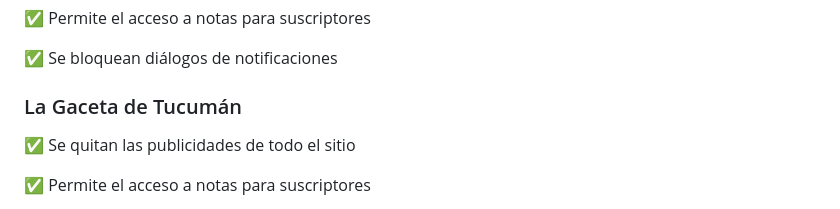
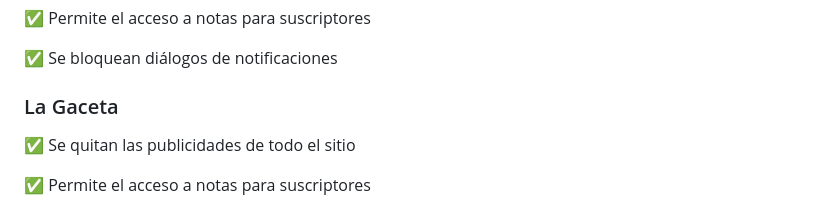
Before and after one commit to LucasPier/diarios-liberados, a Markdown page: README.md, the part around one of its changes. Rendered like a GitHub page.

Commit message:
docs(readme): actualizar nombre del portal La Gaceta

```diff
--- a/README.md
+++ b/README.md
@@ -131,7 +131,7 @@ Una extensión compatible con múltiples navegadores (Chrome, Edge, Brave, Opera
 
 ✅ Se bloquean diálogos de notificaciones
 
-### La Gaceta de Tucumán
+### La Gaceta
 
 
 ✅ Se quitan las publicidades de todo el sitio
```
Also changed, not shown: other parts of README.md (+1 -1 lines).
